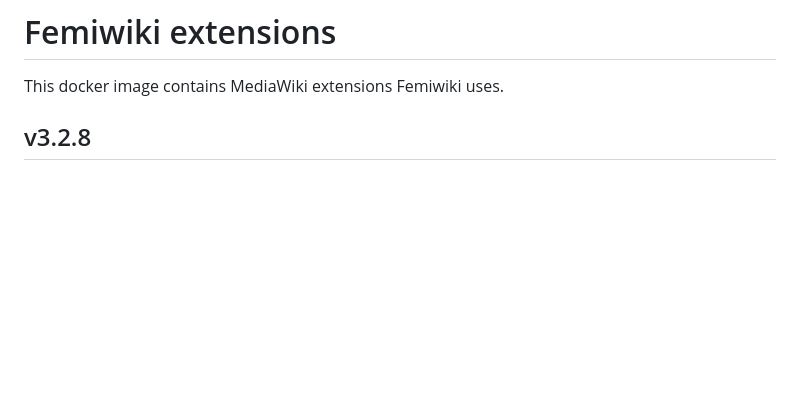
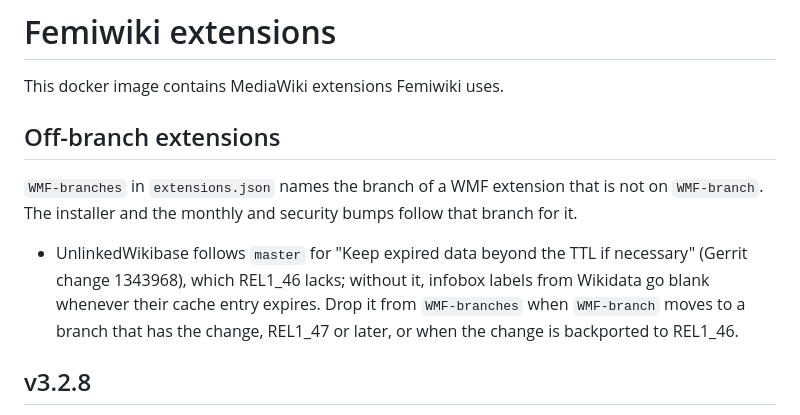
Before and after one commit to femiwiki/docker-mediawiki, a Markdown page: dockers/femiwiki-extensions/README.md, the part around the change. Rendered like a GitHub page; blank space fills up the shorter version.

Commit message:
docs(femiwiki-extensions): say why UnlinkedWikibase is off REL1_46
Co-Authored-By: Claude Opus 5.5 <noreply@anthropic.com>
Claude-Session: https://claude.ai/code/session_01NYp1Y1KPzN2kThg1QYL9E1

```diff
--- a/dockers/femiwiki-extensions/README.md
+++ b/dockers/femiwiki-extensions/README.md
@@ -1,6 +1,12 @@
 # Femiwiki extensions
 
 This docker image contains MediaWiki extensions Femiwiki uses.
+
+## Off-branch extensions
+
+`WMF-branches` in `extensions.json` names the branch of a WMF extension that is not on `WMF-branch`. The installer and the monthly and security bumps follow that branch for it.
+
+- UnlinkedWikibase follows `master` for "Keep expired data beyond the TTL if necessary" (Gerrit change 1343968), which REL1_46 lacks; without it, infobox labels from Wikidata go blank whenever their cache entry expires. Drop it from `WMF-branches` when `WMF-branch` moves to a branch that has the change, REL1_47 or later, or when the change is backported to REL1_46.
 
 ## v3.2.8
 
```
